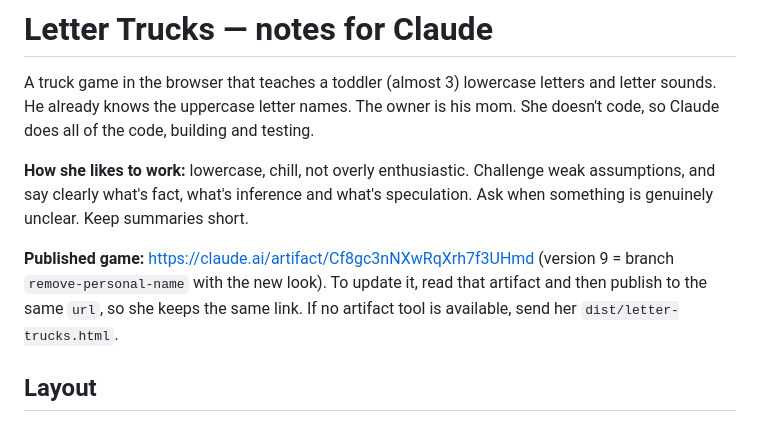
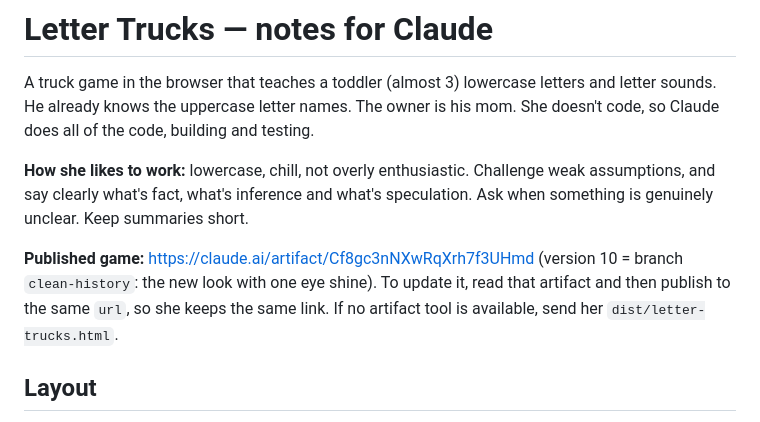
Before and after one commit to beachcommunity/letter-trucks, a Markdown page: CLAUDE.md, the part around the change. Rendered like a GitHub page.

Commit message:
Note published version and branch
Co-Authored-By: Claude Opus 5.5 <noreply@anthropic.com>
Claude-Session: https://claude.ai/code/session_01BUt4J4VboXe6aR76T31BQU

```diff
--- a/CLAUDE.md
+++ b/CLAUDE.md
@@ -4,7 +4,7 @@ A truck game in the browser that teaches a toddler (almost 3) lowercase letters
 
 **How she likes to work:** lowercase, chill, not overly enthusiastic. Challenge weak assumptions, and say clearly what's fact, what's inference and what's speculation. Ask when something is genuinely unclear. Keep summaries short.
 
-**Published game:** https://claude.ai/artifact/Cf8gc3nNXwRqXrh7f3UHmd (version 9 = branch `remove-personal-name` with the new look). To update it, read that artifact and then publish to the same `url`, so she keeps the same link. If no artifact tool is available, send her `dist/letter-trucks.html`.
+**Published game:** https://claude.ai/artifact/Cf8gc3nNXwRqXrh7f3UHmd (version 10 = branch `clean-history`: the new look with one eye shine). To update it, read that artifact and then publish to the same `url`, so she keeps the same link. If no artifact tool is available, send her `dist/letter-trucks.html`.
 
 ## Layout
 - `src/template.html` — the whole game in one file: canvas side-scroller plus DOM overlays, no framework. It has the placeholders `__LINES__`, `__VOICE__`, `__PICS__` and `__CREDITS__`.
```
